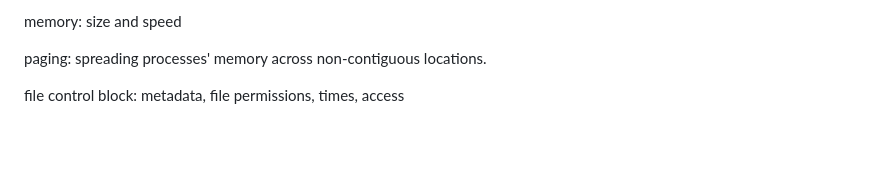
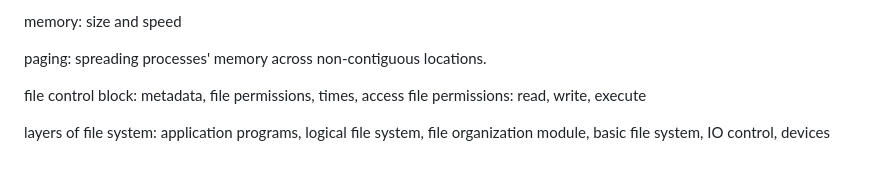
Before and after one commit to immkavin-ranks/kavinsde, a Markdown page: Operating Systems/OS Notes.md, the part around the change. Drawn GitHub-style; blank space fills up the shorter version.

Commit message:
vault backup: 2024-11-05 20:43:24

```diff
--- a/Operating Systems/OS Notes.md
+++ b/Operating Systems/OS Notes.md
@@ -86,3 +86,6 @@ memory: size and speed
 paging: spreading processes' memory across non-contiguous locations.
 
 file control block: metadata, file permissions, times, access
+file permissions: read, write, execute
+
+layers of file system: application programs, logical file system, file organization module, basic file system, IO control, devices
```
